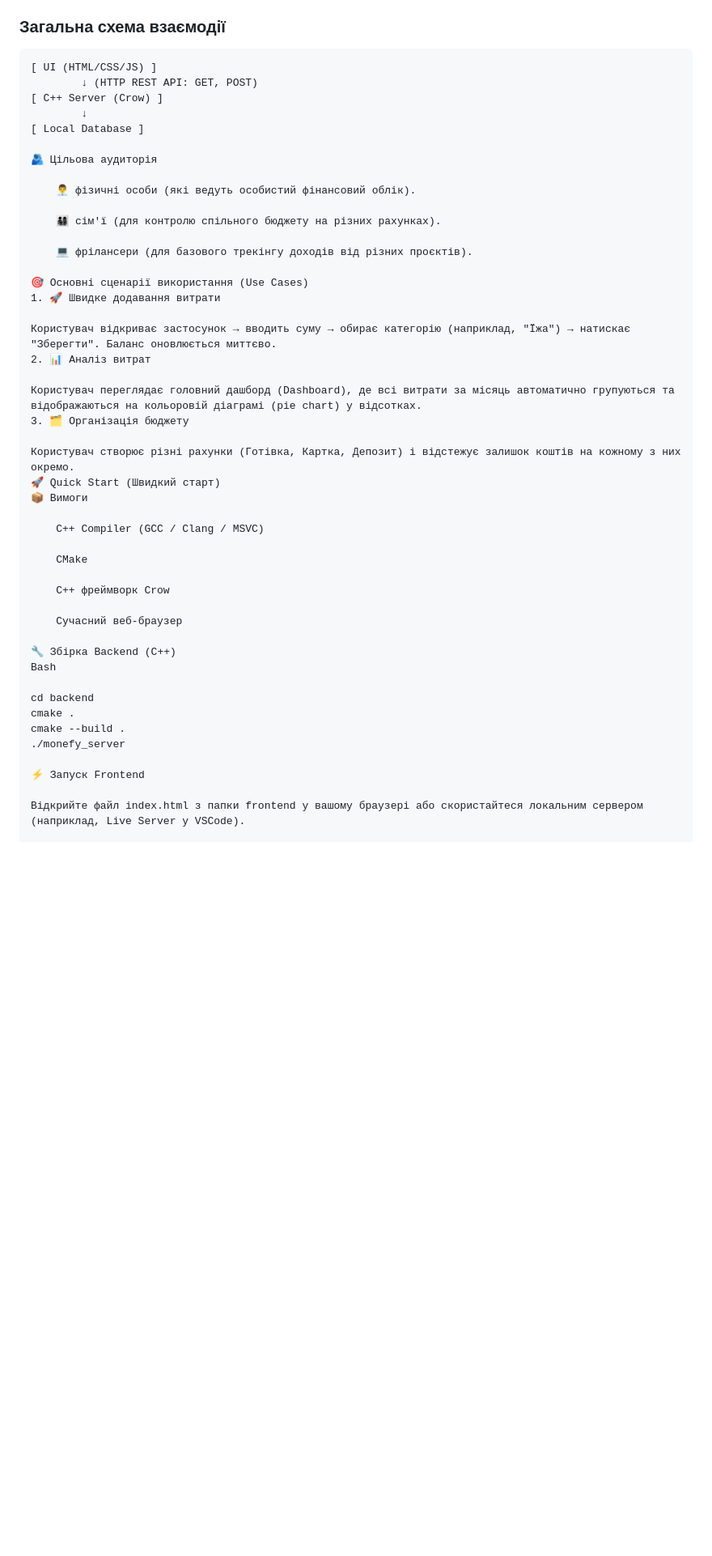
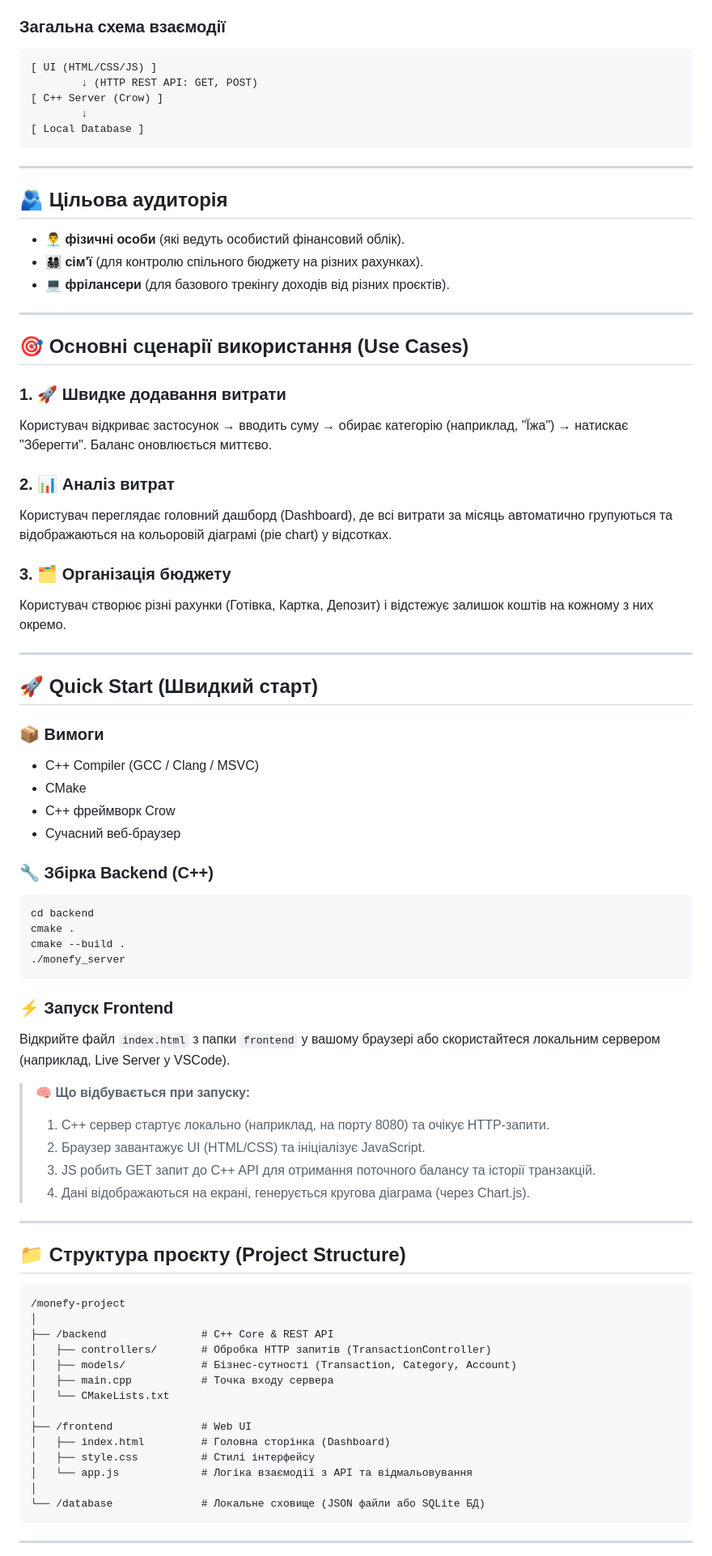
Before and after one commit to Kiryukha67/Monefy, a Markdown page: README.md, the part around one of its changes. Shown at 81% size. Rendered like a GitHub page; blank space fills up the shorter version.

````diff
--- a/README.md
+++ b/README.md
@@ -28,51 +28,74 @@ Monefy — це локальний веб-застосунок для персо
 * легко масштабувати або змінювати інтерфейс без втручання в ядро системи.
 
 ### Загальна схема взаємодії
-```text
-[ UI (HTML/CSS/JS) ]
-        ↓ (HTTP REST API: GET, POST)
-[ C++ Server (Crow) ]
-        ↓
-[ Local Database ]
+    [ UI (HTML/CSS/JS) ]
+            ↓ (HTTP REST API: GET, POST)
+    [ C++ Server (Crow) ]
+            ↓
+    [ Local Database ]
 
-🫂 Цільова аудиторія
+---
 
-    👨‍💼 фізичні особи (які ведуть особистий фінансовий облік).
+## 🫂 Цільова аудиторія
+* 👨‍💼 **фізичні особи** (які ведуть особистий фінансовий облік).
+* 👨‍👩‍👧‍👦 **сім'ї** (для контролю спільного бюджету на різних рахунках).
+* 💻 **фрілансери** (для базового трекінгу доходів від різних проєктів).
 
-    👨‍👩‍👧‍👦 сім'ї (для контролю спільного бюджету на різних рахунках).
+---
 
-    💻 фрілансери (для базового трекінгу доходів від різних проєктів).
+## 🎯 Основні сценарії використання (Use Cases)
 
-🎯 Основні сценарії використання (Use Cases)
-1. 🚀 Швидке додавання витрати
+### 1. 🚀 Швидке додавання витрати
+Користувач відкриває застосунок → вводить суму → обирає категорію (наприклад, "Їжа") → натискає "Зберегти". Баланс оновлюється миттєво.
 
-Користувач відкриває застосунок → вводить суму → обирає категорію (наприклад, "Їжа") → натискає "Зберегти". Баланс оновлюється миттєво.
-2. 📊 Аналіз витрат
+### 2. 📊 Аналіз витрат
+Користувач переглядає головний дашборд (Dashboard), де всі витрати за місяць автоматично групуються та відображаються на кольоровій діаграмі (pie chart) у відсотках.
 
-Користувач переглядає головний дашборд (Dashboard), де всі витрати за місяць автоматично групуються та відображаються на кольоровій діаграмі (pie chart) у відсотках.
-3. 🗂 Організація бюджету
+### 3. 🗂 Організація бюджету
+Користувач створює різні рахунки (Готівка, Картка, Депозит) і відстежує залишок коштів на кожному з них окремо.
 
-Користувач створює різні рахунки (Готівка, Картка, Депозит) і відстежує залишок коштів на кожному з них окремо.
-🚀 Quick Start (Швидкий старт)
-📦 Вимоги
+---
 
-    C++ Compiler (GCC / Clang / MSVC)
+## 🚀 Quick Start (Швидкий старт)
 
-    CMake
+### 📦 Вимоги
+* C++ Compiler (GCC / Clang / MSVC)
+* CMake
+* C++ фреймворк Crow
+* Сучасний веб-браузер
 
-    C++ фреймворк Crow
+### 🔧 Збірка Backend (C++)
+    cd backend
+    cmake .
+    cmake --build .
+    ./monefy_server
 
-    Сучасний веб-браузер
+### ⚡ Запуск Frontend
+Відкрийте файл `index.html` з папки `frontend` у вашому браузері або скористайтеся локальним сервером (наприклад, Live Server у VSCode).
 
-🔧 Збірка Backend (C++)
-Bash
+> **🧠 Що відбувається при запуску:**
+> 1. С++ сервер стартує локально (наприклад, на порту 8080) та очікує HTTP-запити.
+> 2. Браузер завантажує UI (HTML/CSS) та ініціалізує JavaScript.
+> 3. JS робить GET запит до C++ API для отримання поточного балансу та історії транзакцій.
+> 4. Дані відображаються на екрані, генерується кругова діаграма (через Chart.js).
 
-cd backend
-cmake .
-cmake --build .
-./monefy_server
+---
 
-⚡ Запуск Frontend
+## 📁 Структура проєкту (Project Structure)
+    /monefy-project
+    │
+    ├── /backend               # C++ Core & REST API
+    │   ├── controllers/       # Обробка HTTP запитів (TransactionController)
+    │   ├── models/            # Бізнес-сутності (Transaction, Category, Account)
+    │   ├── main.cpp           # Точка входу сервера
+    │   └── CMakeLists.txt
+    │
+    ├── /frontend              # Web UI
+    │   ├── index.html         # Головна сторінка (Dashboard)
+    │   ├── style.css          # Стилі інтерфейсу
+    │   └── app.js             # Логіка взаємодії з API та відмальовування
+    │
+    └── /database              # Локальне сховище (JSON файли або SQLite БД)
 
-Відкрийте файл index.html з папки frontend у вашому браузері або скористайтеся локальним сервером (наприклад, Live Server у VSCode).
+---
 
````
Also changed, not shown: other parts of README.md (+74 -119 lines).
